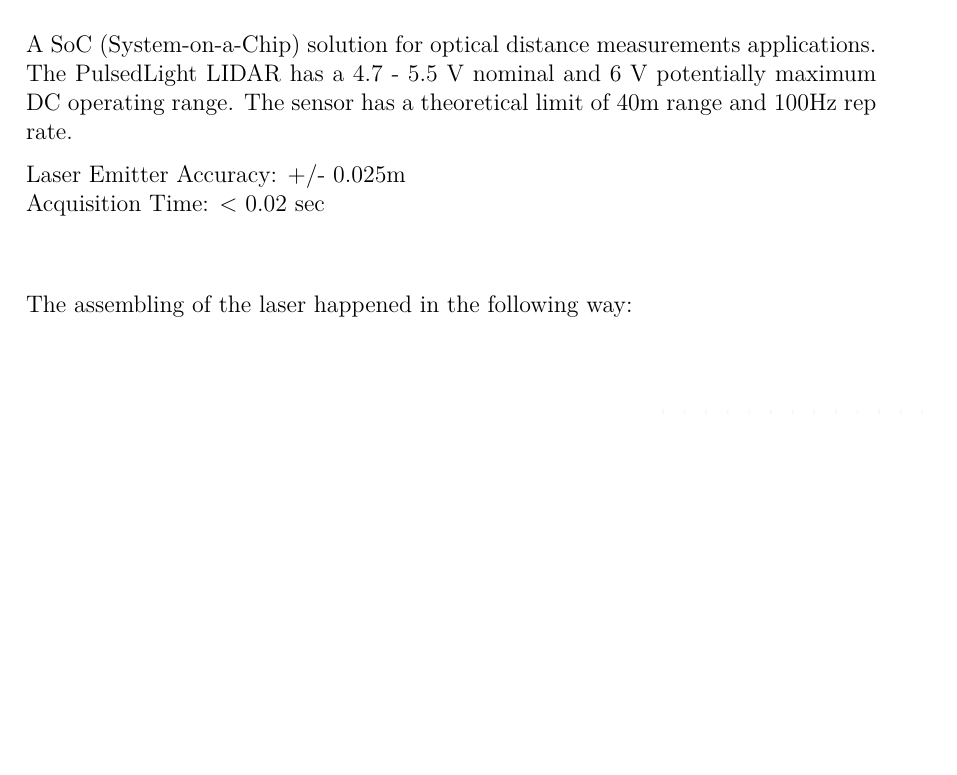
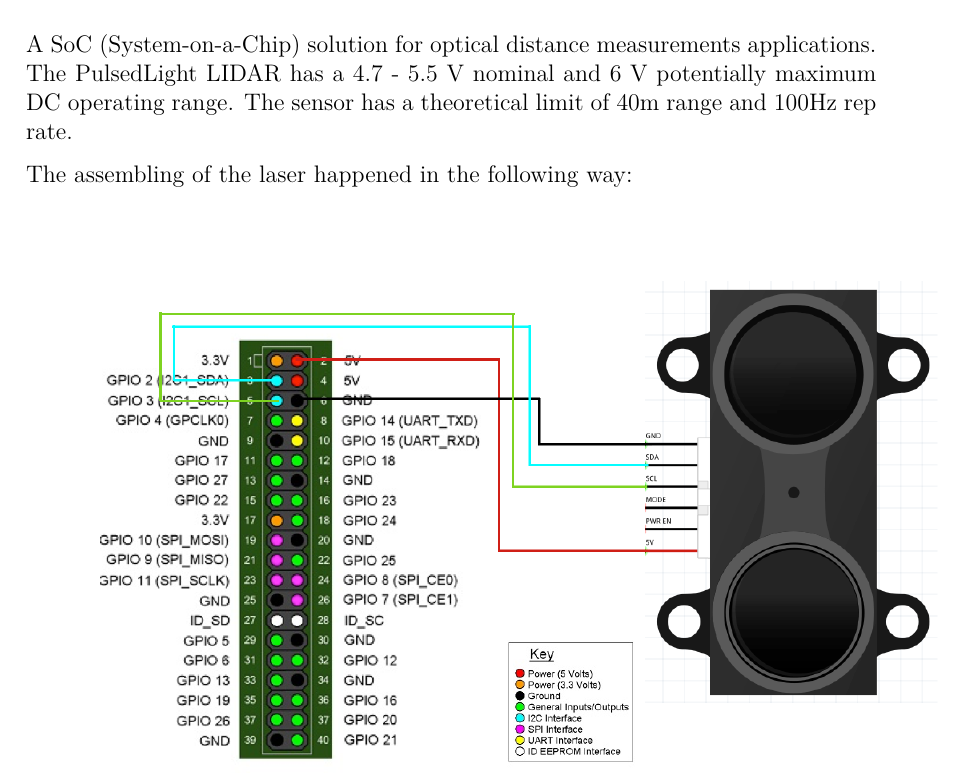
Before and after one commit to anthonymonori/hector-slam-wreck, a LaTeX thesis (report/P2.tex, which reads report/sections/ch4-laser.tex): part of page 40 of 56, cut so that both start at the same text, the shorter picture padded with empty space. Compiled offline with pdfLaTeX; a LaTeX package or settings file that is missing is left out.

Commit message:
Added some todos

```diff
--- a/report/sections/ch4-laser.tex
+++ b/report/sections/ch4-laser.tex
@@ -3,9 +3,11 @@
 
 A SoC (System-on-a-Chip) solution for optical distance measurements applications. The PulsedLight LIDAR has a 4.7 - 5.5 V nominal and 6 V potentially maximum DC operating range. The sensor has a theoretical limit of 40m range and 100Hz rep rate.
 
-Laser Emitter Accuracy: +/- 0.025m \\
-Acquisition Time: < 0.02 sec \\
-\\
+%Laser Emitter Accuracy: +/- 0.025m \\
+%Acquisition Time: < 0.02 sec \\
+
+%How the laser works
+%diagram showing the laser signal
 
 The assembling of the laser happened in the following way:
 
```
